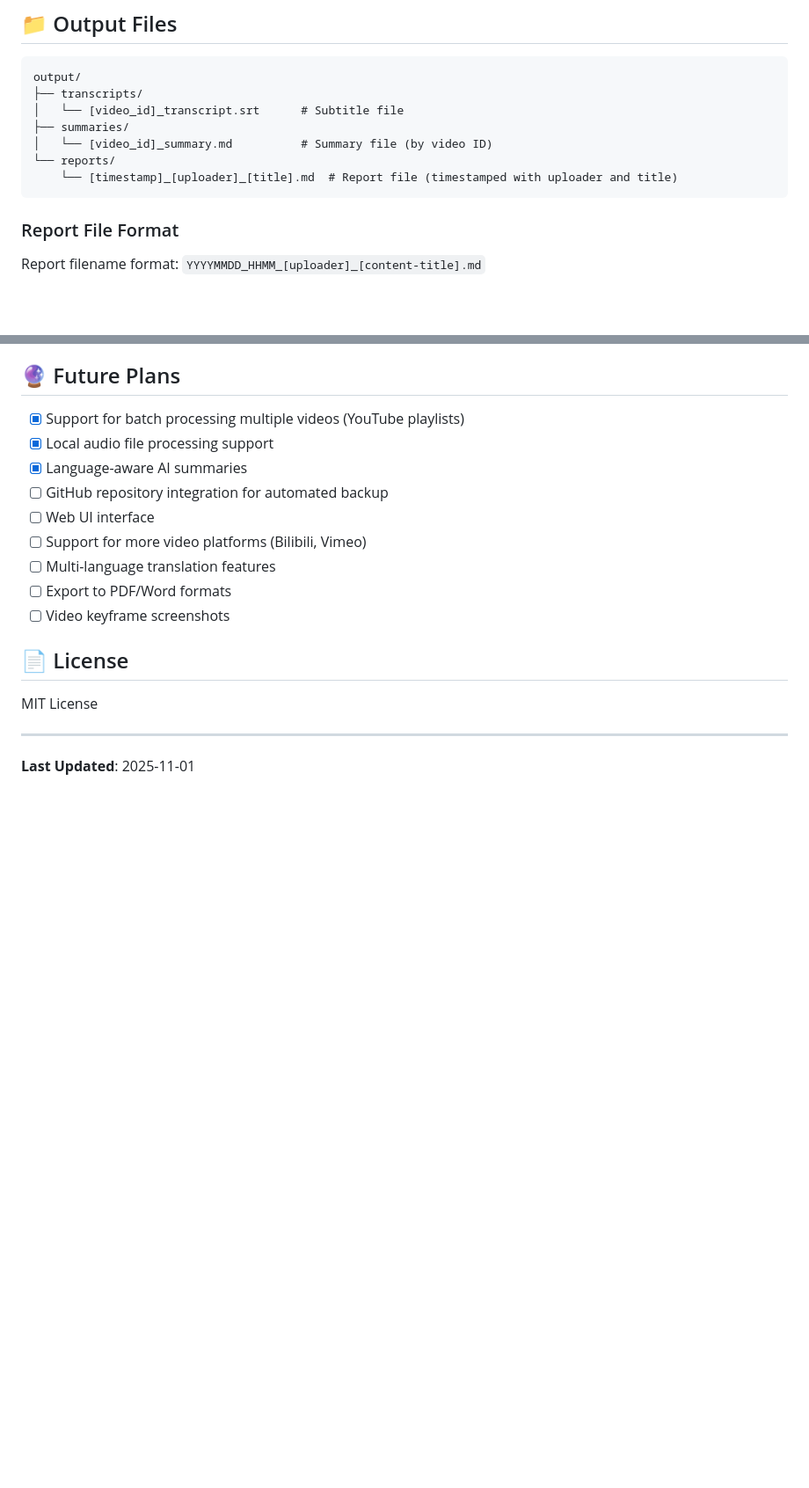
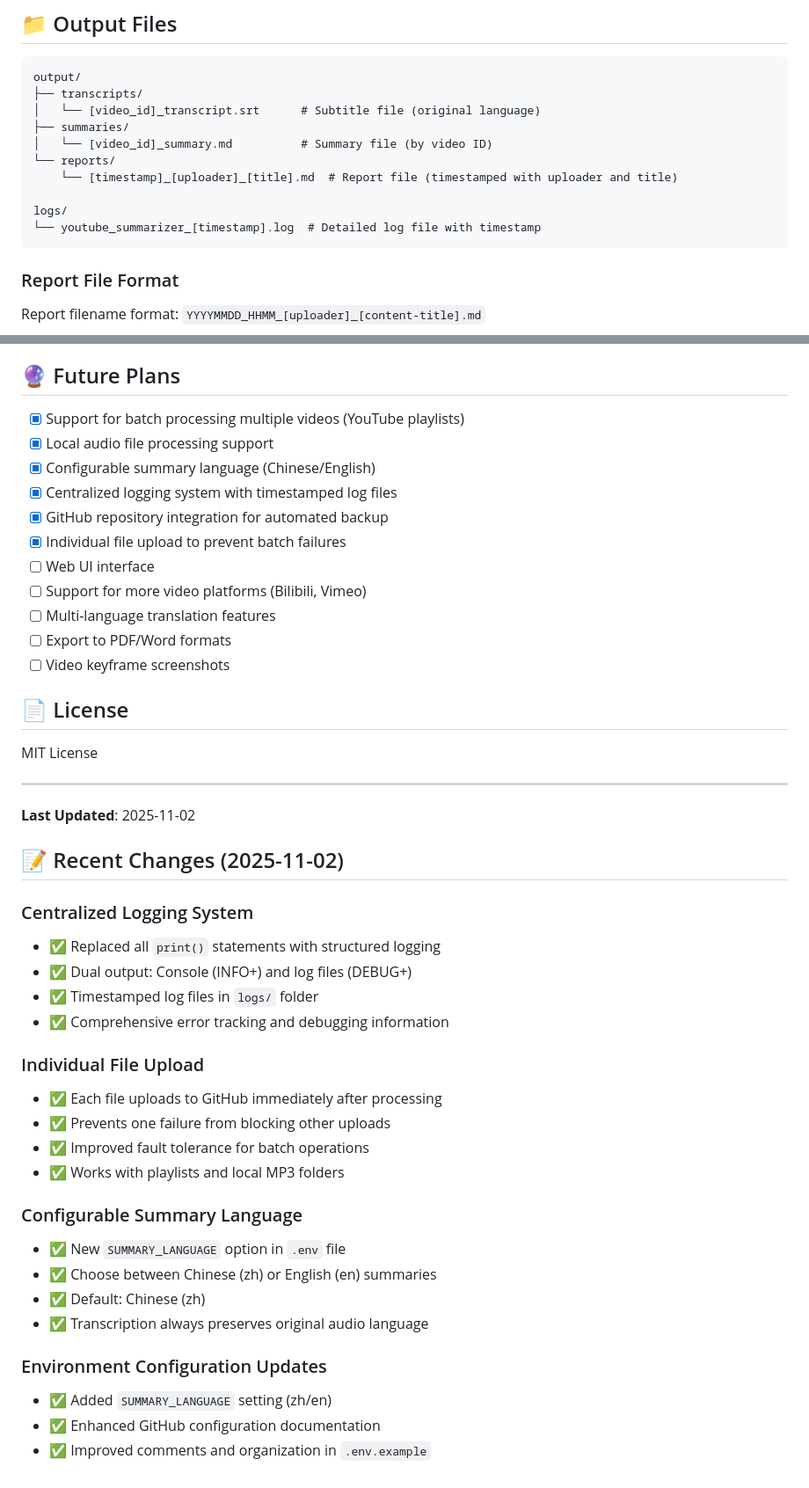
Before and after one commit to yang-hrb/ytb_video_summary, a Markdown page: README.md, 2 parts joined by grey strips. Shown: that part at 88% size. Drawn GitHub-style; blank space fills up the shorter version.

````diff
--- a/README.md
+++ b/README.md
@@ -317,11 +345,14 @@ Successful: 15
 ```
 output/
 ├── transcripts/
-│   └── [video_id]_transcript.srt      # Subtitle file
+│   └── [video_id]_transcript.srt      # Subtitle file (original language)
 ├── summaries/
 │   └── [video_id]_summary.md          # Summary file (by video ID)
 └── reports/
     └── [timestamp]_[uploader]_[title].md  # Report file (timestamped with uploader and title)
+
+logs/
+└── youtube_summarizer_[timestamp].log  # Detailed log file with timestamp
 ```
 
 ### Report File Format
@@ -449,8 +562,10 @@ Ensure FFmpeg is installed and added to system PATH
 
 - [x] Support for batch processing multiple videos (YouTube playlists)
 - [x] Local audio file processing support
-- [x] Language-aware AI summaries
-- [ ] GitHub repository integration for automated backup
+- [x] Configurable summary language (Chinese/English)
+- [x] Centralized logging system with timestamped log files
+- [x] GitHub repository integration for automated backup
+- [x] Individual file upload to prevent batch failures
 - [ ] Web UI interface
 - [ ] Support for more video platforms (Bilibili, Vimeo)
 - [ ] Multi-language translation features
@@ -463,4 +578,29 @@ MIT License
 
 ---
 
-**Last Updated**: 2025-11-01
+**Last Updated**: 2025-11-02
+
+## 📝 Recent Changes (2025-11-02)
+
+### Centralized Logging System
+- ✅ Replaced all `print()` statements with structured logging
+- ✅ Dual output: Console (INFO+) and log files (DEBUG+)
+- ✅ Timestamped log files in `logs/` folder
+- ✅ Comprehensive error tracking and debugging information
+
+### Individual File Upload
+- ✅ Each file uploads to GitHub immediately after processing
+- ✅ Prevents one failure from blocking other uploads
+- ✅ Improved fault tolerance for batch operations
+- ✅ Works with playlists and local MP3 folders
+
+### Configurable Summary Language
+- ✅ New `SUMMARY_LANGUAGE` option in `.env` file
+- ✅ Choose between Chinese (zh) or English (en) summaries
+- ✅ Default: Chinese (zh)
+- ✅ Transcription always preserves original audio language
+
+### Environment Configuration Updates
+- ✅ Added `SUMMARY_LANGUAGE` setting (zh/en)
+- ✅ Enhanced GitHub configuration documentation
+- ✅ Improved comments and organization in `.env.example`
````
Also changed, not shown: other parts of README.md (+113 -3 lines).
